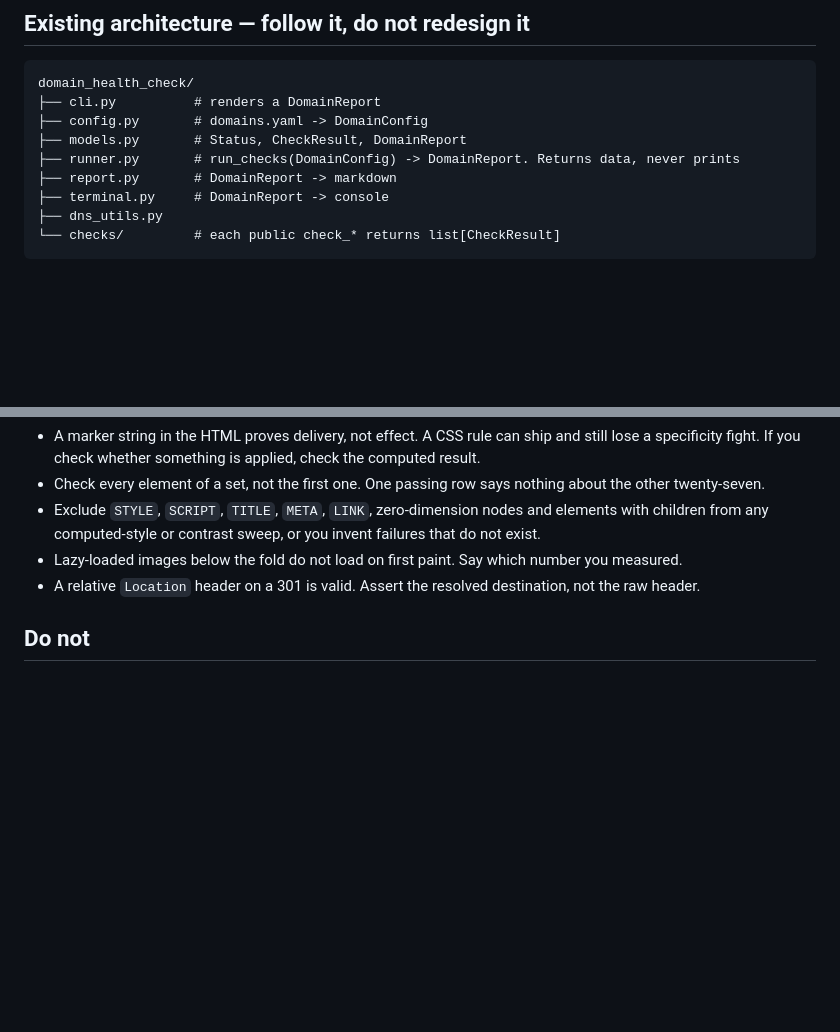
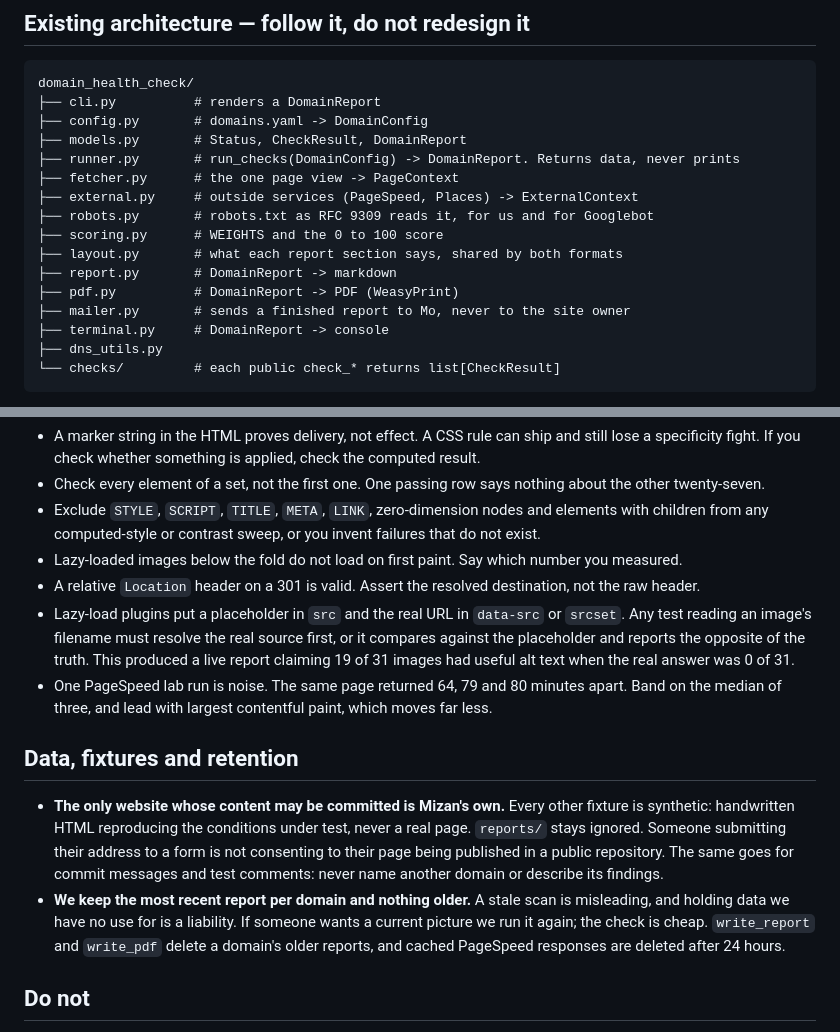
Before and after one commit to mohamed-elrasheed/domain-health-check, a Markdown page: CLAUDE.md, 2 parts joined by grey strips. Drawn GitHub-style; blank space fills up the shorter version.

Commit message:
Record the fixture, retention and lazy-load rules in CLAUDE.md
- Only Mizan's own site may be committed; every other fixture is
  synthetic, and commit messages and test comments never name another
  domain or its findings. A form submission is not consent to publish.
- Keep the latest report per domain and nothing older (already enforced
  by write_report, write_pdf and the PageSpeed cache).
- Measurement traps: resolve a lazy-loaded image's real source before
  reading its filename (a live report said 19 of 31 when the truth was
  0 of 31), and never band on a single PageSpeed run.

The architecture tree now lists the modules added since it was written.

Co-Authored-By: Claude Opus 5.5 <noreply@anthropic.com>

```diff
--- a/CLAUDE.md
+++ b/CLAUDE.md
@@ -43,7 +43,14 @@ domain_health_check/
 ├── config.py       # domains.yaml -> DomainConfig
 ├── models.py       # Status, CheckResult, DomainReport
 ├── runner.py       # run_checks(DomainConfig) -> DomainReport. Returns data, never prints
+├── fetcher.py      # the one page view -> PageContext
+├── external.py     # outside services (PageSpeed, Places) -> ExternalContext
+├── robots.py       # robots.txt as RFC 9309 reads it, for us and for Googlebot
+├── scoring.py      # WEIGHTS and the 0 to 100 score
+├── layout.py       # what each report section says, shared by both formats
 ├── report.py       # DomainReport -> markdown
+├── pdf.py          # DomainReport -> PDF (WeasyPrint)
+├── mailer.py       # sends a finished report to Mo, never to the site owner
 ├── terminal.py     # DomainReport -> console
 ├── dns_utils.py
 └── checks/         # each public check_* returns list[CheckResult]
@@ -146,6 +153,24 @@ These produced wrong findings in a real audit. Encode them, do not rediscover th
   any computed-style or contrast sweep, or you invent failures that do not exist.
 - Lazy-loaded images below the fold do not load on first paint. Say which number you measured.
 - A relative `Location` header on a 301 is valid. Assert the resolved destination, not the raw header.
+- Lazy-load plugins put a placeholder in `src` and the real URL in `data-src` or `srcset`. Any test reading
+  an image's filename must resolve the real source first, or it compares against the placeholder and
+  reports the opposite of the truth. This produced a live report claiming 19 of 31 images had useful alt
+  text when the real answer was 0 of 31.
+- One PageSpeed lab run is noise. The same page returned 64, 79 and 80 minutes apart. Band on the median
+  of three, and lead with largest contentful paint, which moves far less.
+
+## Data, fixtures and retention
+
+- **The only website whose content may be committed is Mizan's own.** Every other fixture is synthetic:
+  handwritten HTML reproducing the conditions under test, never a real page. `reports/` stays ignored.
+  Someone submitting their address to a form is not consenting to their page being published in a
+  public repository. The same goes for commit messages and test comments: never name another domain or
+  describe its findings.
+- **We keep the most recent report per domain and nothing older.** A stale scan is misleading, and holding
+  data we have no use for is a liability. If someone wants a current picture we run it again; the check
+  is cheap. `write_report` and `write_pdf` delete a domain's older reports, and cached PageSpeed
+  responses are deleted after 24 hours.
 
 ## Do not
 
```
